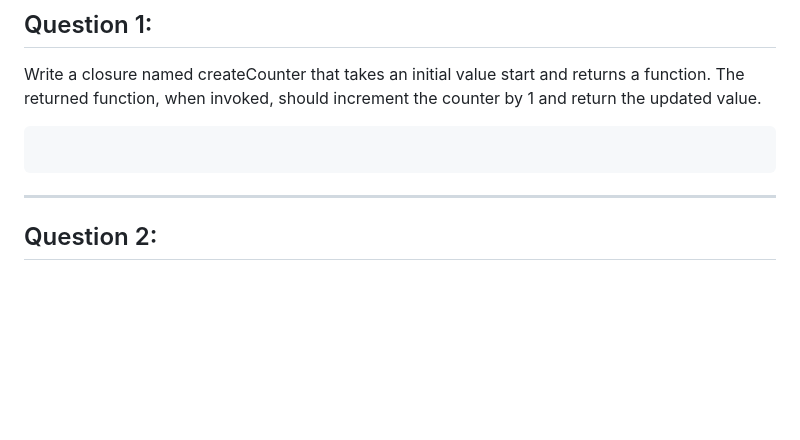
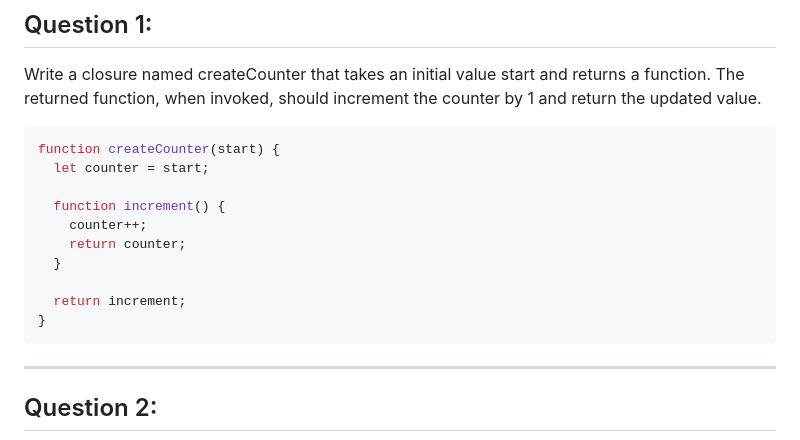
Before and after one commit to aya-thafer2/Mastering-JavaScript-in-20-Days, a Markdown page: Day8.md, the part around the change. Drawn GitHub-style; blank space fills up the shorter version.

````diff
--- a/Day8.md
+++ b/Day8.md
@@ -153,7 +153,16 @@ In JavaScript we get a bunch of facade functions, **they are functions that look
 Write a closure named createCounter that takes an initial value start and returns a function.
 The returned function, when invoked, should increment the counter by 1 and return the updated value.
 ```javaScript
+function createCounter(start) {
+  let counter = start;
 
+  function increment() {
+    counter++;
+    return counter;
+  }
+
+  return increment;
+}
 ```
 -------------------------------------------------------------------
 ## Question 2:
````
